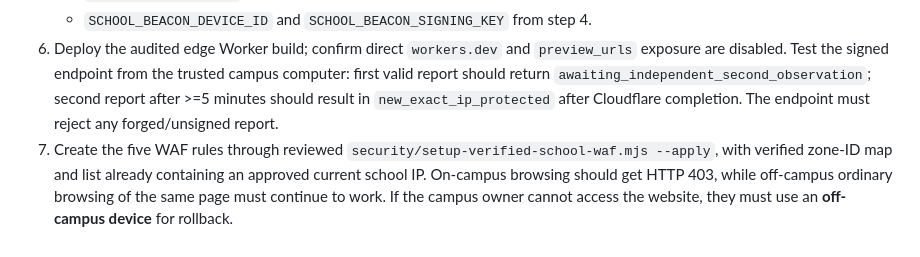
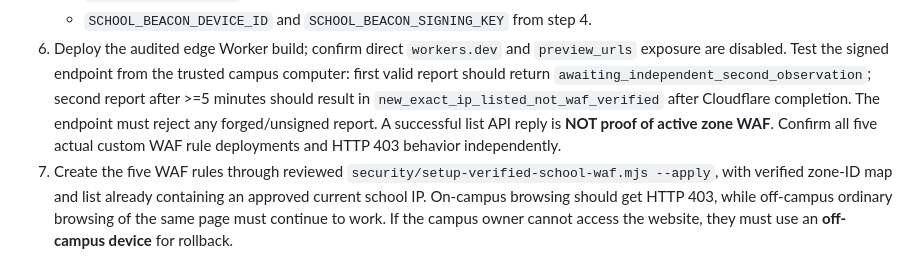
Before and after one commit to vyncuslim/vynalth-cloudflare-edge, a Markdown page: security/dynamic-campus-egress.md, the part around the change. Rendered like a GitHub page.

Commit message:
Clarify automatic IP enrollment is not evidence WAF is actively enforced

```diff
--- a/security/dynamic-campus-egress.md
+++ b/security/dynamic-campus-egress.md
@@ -72,8 +72,10 @@ school NAT IP block affects *everyone* using that NAT (including school guests a
    `preview_urls` exposure are disabled. Test the signed endpoint from the trusted
    campus computer: first valid report should return
    `awaiting_independent_second_observation`; second report after >=5 minutes
-   should result in `new_exact_ip_protected` after Cloudflare completion.
+   should result in `new_exact_ip_listed_not_waf_verified` after Cloudflare completion.
    The endpoint must reject any forged/unsigned report.
+   A successful list API reply is **NOT proof of active zone WAF**. Confirm all five
+   actual custom WAF rule deployments and HTTP 403 behavior independently.
 7. Create the five WAF rules through reviewed
    `security/setup-verified-school-waf.mjs --apply`, with verified zone-ID map
    and list already containing an approved current school IP.
```
